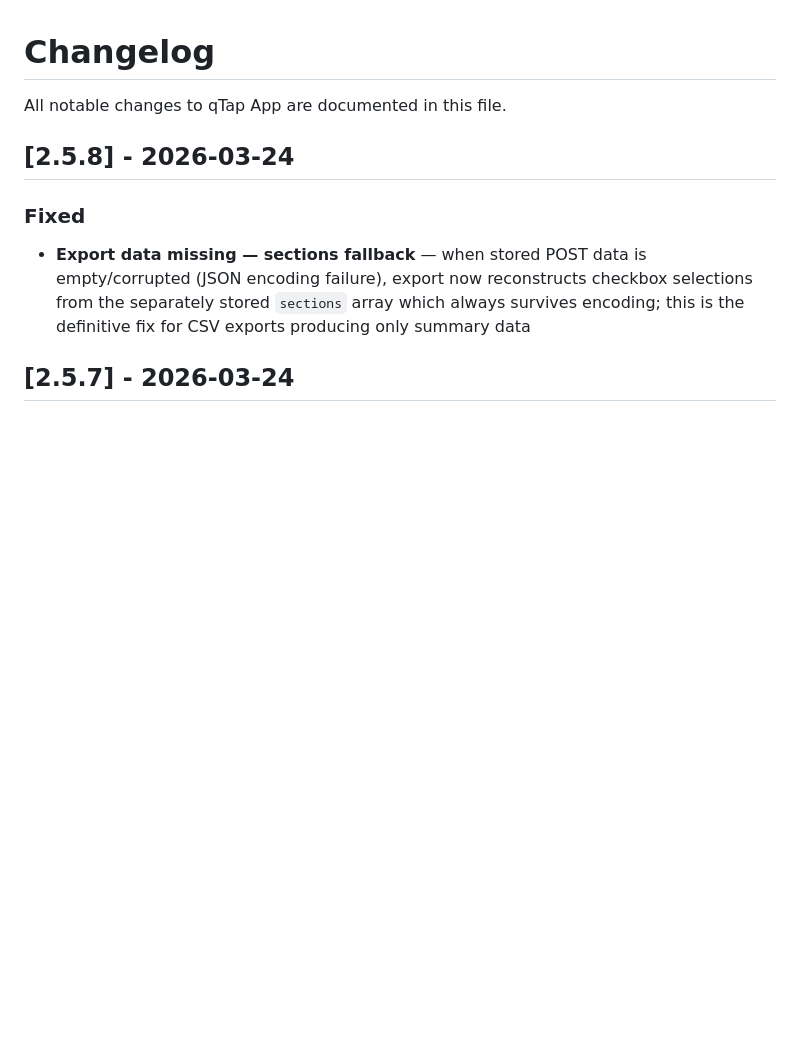
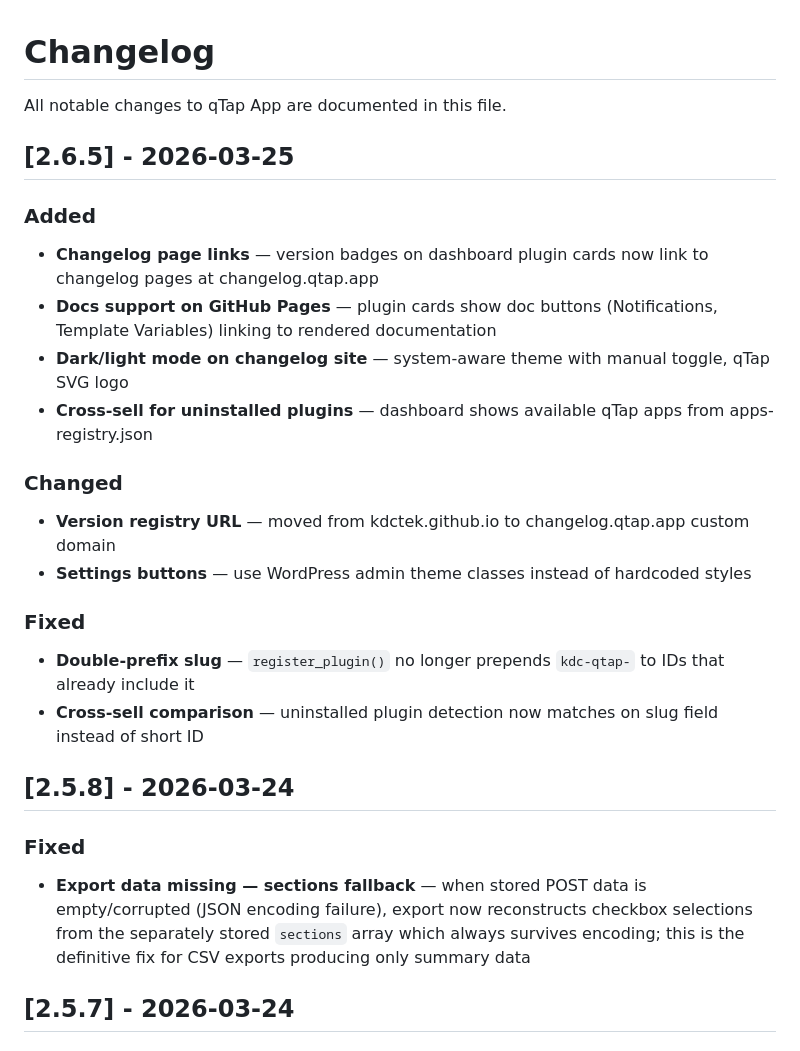
Before and after one commit to kdctek/kdc-qtap-apps, a Markdown page: qtap/CHANGELOG.md, the part around the change. Drawn GitHub-style; blank space fills up the shorter version.

Commit message:
Update kdc-qtap changelog to v2.6.5

```diff
--- a/qtap/CHANGELOG.md
+++ b/qtap/CHANGELOG.md
@@ -1,6 +1,21 @@
 # Changelog
 
 All notable changes to qTap App are documented in this file.
+
+## [2.6.5] - 2026-03-25
+### Added
+- **Changelog page links** — version badges on dashboard plugin cards now link to changelog pages at changelog.qtap.app
+- **Docs support on GitHub Pages** — plugin cards show doc buttons (Notifications, Template Variables) linking to rendered documentation
+- **Dark/light mode on changelog site** — system-aware theme with manual toggle, qTap SVG logo
+- **Cross-sell for uninstalled plugins** — dashboard shows available qTap apps from apps-registry.json
+
+### Changed
+- **Version registry URL** — moved from kdctek.github.io to changelog.qtap.app custom domain
+- **Settings buttons** — use WordPress admin theme classes instead of hardcoded styles
+
+### Fixed
+- **Double-prefix slug** — `register_plugin()` no longer prepends `kdc-qtap-` to IDs that already include it
+- **Cross-sell comparison** — uninstalled plugin detection now matches on slug field instead of short ID
 
 ## [2.5.8] - 2026-03-24
 ### Fixed
```
